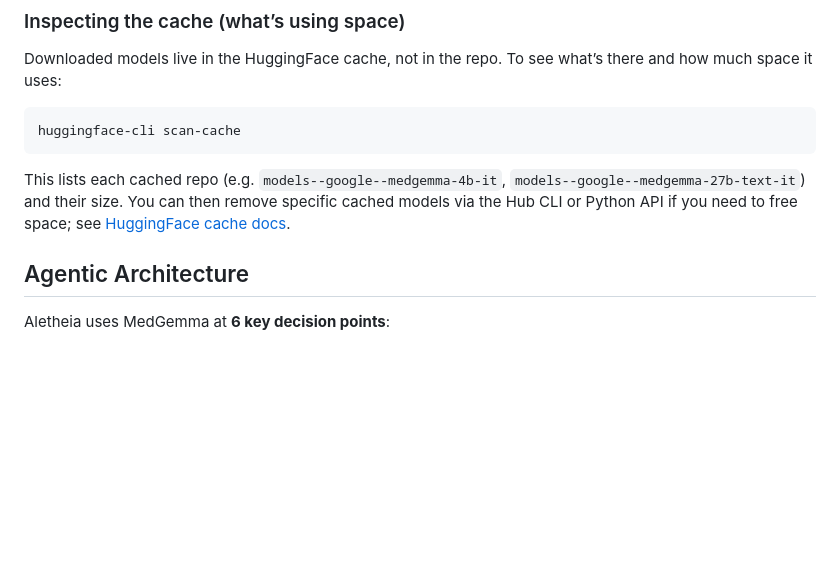
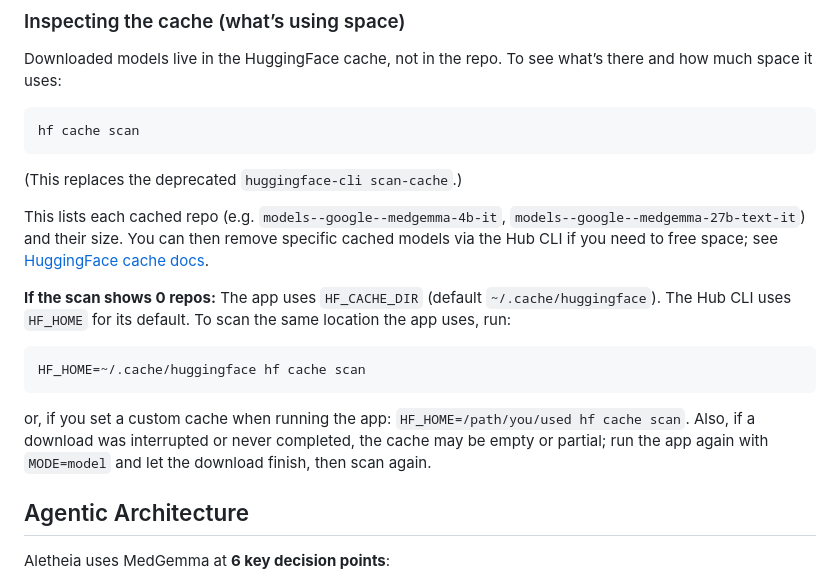
Before and after one commit to alex-lebedev/med-EVE, a Markdown page: README.md, the part around the change. Drawn GitHub-style; blank space fills up the shorter version.

````diff
--- a/README.md
+++ b/README.md
@@ -141,10 +141,20 @@ See [models/README.md](models/README.md) if you want to put a model in the repo
 Downloaded models live in the HuggingFace cache, not in the repo. To see what’s there and how much space it uses:
 
 ```bash
-huggingface-cli scan-cache
+hf cache scan
 ```
 
-This lists each cached repo (e.g. `models--google--medgemma-4b-it`, `models--google--medgemma-27b-text-it`) and their size. You can then remove specific cached models via the Hub CLI or Python API if you need to free space; see [HuggingFace cache docs](https://huggingface.co/docs/huggingface_hub/guides/manage-cache).
+(This replaces the deprecated `huggingface-cli scan-cache`.)
+
+This lists each cached repo (e.g. `models--google--medgemma-4b-it`, `models--google--medgemma-27b-text-it`) and their size. You can then remove specific cached models via the Hub CLI if you need to free space; see [HuggingFace cache docs](https://huggingface.co/docs/huggingface_hub/guides/manage-cache).
+
+**If the scan shows 0 repos:** The app uses `HF_CACHE_DIR` (default `~/.cache/huggingface`). The Hub CLI uses `HF_HOME` for its default. To scan the same location the app uses, run:
+
+```bash
+HF_HOME=~/.cache/huggingface hf cache scan
+```
+
+or, if you set a custom cache when running the app: `HF_HOME=/path/you/used hf cache scan`. Also, if a download was interrupted or never completed, the cache may be empty or partial; run the app again with `MODE=model` and let the download finish, then scan again.
 
 ## Agentic Architecture
 
````
